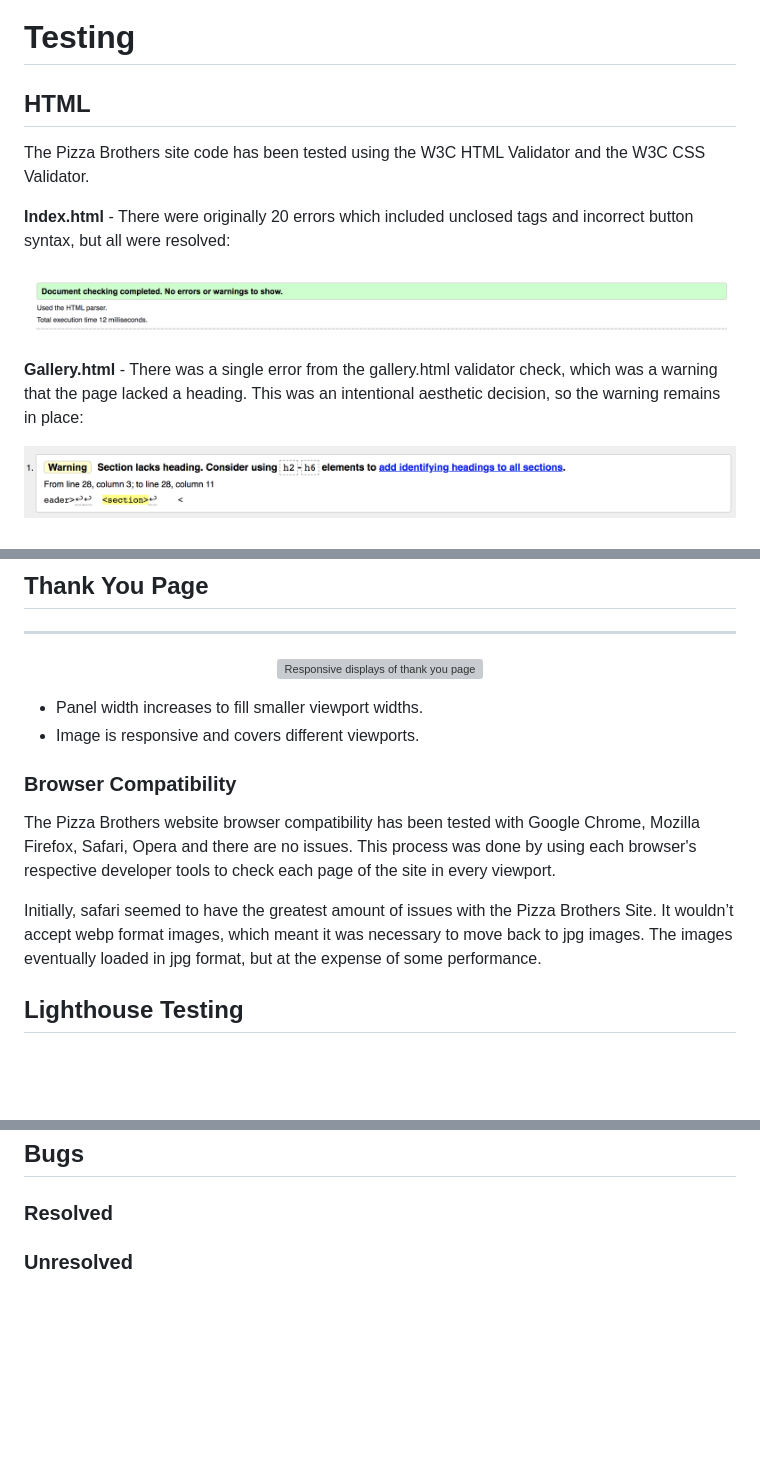
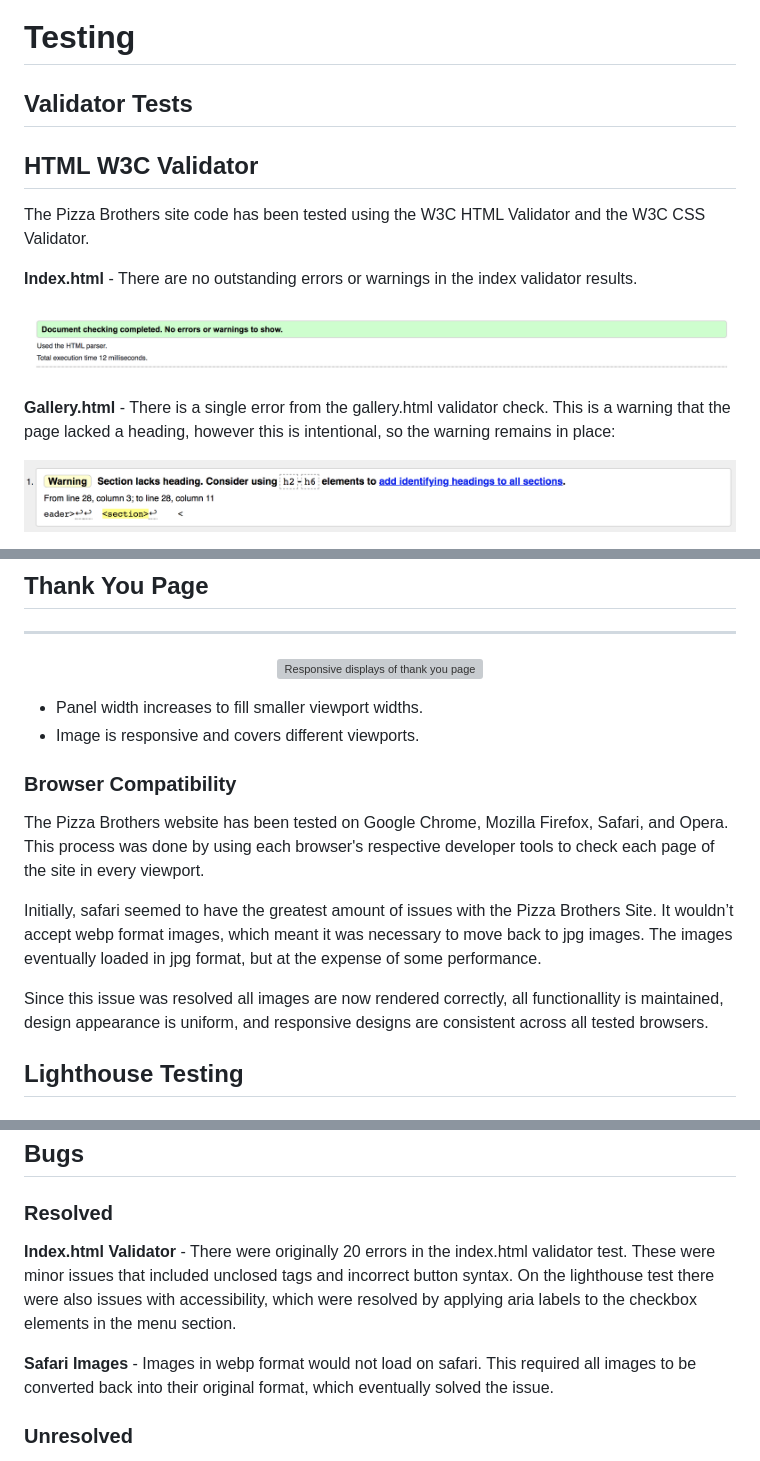
Before and after one commit to KippAD/html-css-project, a Markdown page: TESTING.md, 3 parts joined by grey strips. GitHub-like rendering; blank space fills up the shorter version; grey boxes are pictures that could not be loaded.

```diff
--- a/TESTING.md
+++ b/TESTING.md
@@ -1,13 +1,15 @@
 # **Testing**
 
-## **HTML**
+## Validator Tests
+
+## **HTML W3C Validator**
 The Pizza Brothers site code has been tested using the W3C HTML Validator and the W3C CSS Validator.
 
-**Index.html** - There were originally 20 errors which included unclosed tags and incorrect button syntax, but all were resolved:
+**Index.html** - There are no outstanding errors or warnings in the index validator results.
 
 ![Index.html validator results](assets/readme-images/index-validator.png)
 
-**Gallery.html** - There was a single error from the gallery.html validator check, which was a warning that the page lacked a heading. This was an intentional aesthetic decision, so the warning remains in place:
+**Gallery.html** - There is a single error from the gallery.html validator check. This is a warning that the page lacked a heading, however this is intentional, so the warning remains in place:
 
 ![Gallery.html validator results](assets/readme-images/gallery-validator.png)
 
@@ -106,9 +113,11 @@ The Pizza Brothers site responsiveness to different screen sizes was tested usin
 
 ### **Browser Compatibility**
 
-The Pizza Brothers website browser compatibility has been tested with Google Chrome, Mozilla Firefox, Safari, Opera and there are no issues. This process was done by using each browser's respective developer tools to check each page of the site in every viewport.
+The Pizza Brothers website has been tested on Google Chrome, Mozilla Firefox, Safari, and Opera. This process was done by using each browser's respective developer tools to check each page of the site in every viewport.
 
 Initially, safari seemed to have the greatest amount of issues with the Pizza Brothers Site. It wouldn’t accept webp format images, which meant it was necessary to move back to jpg images. The images eventually loaded in jpg format, but at the expense of some performance.
+
+Since this issue was resolved all images are now rendered correctly, all functionallity is maintained, design appearance is uniform, and responsive designs are consistent across all tested browsers.
 
 ## **Lighthouse Testing**
 
@@ -138,6 +147,10 @@ The analytics also suggest converting images into webp formats to improve perfor
 
 ### **Resolved**
 
+**Index.html Validator** - There were originally 20 errors in the index.html validator test. These were minor issues that included unclosed tags and incorrect button syntax. On the lighthouse test there were also issues with accessibility, which were resolved by applying aria labels to the checkbox elements in the menu section.
+
+**Safari Images** - Images in webp format would not load on safari. This required all images to be converted back into their original format, which eventually solved the issue.
+
 ### **Unresolved**
 
 **Accordion Animation** - Due to the nature of the accordion code in the menu section, the transition seems like it is appearing from the wrong direction. Fixing this would require completely changing the accordion code.
```
Also changed, not shown: other parts of TESTING.md (+27 -22 lines), assets/readme-images/tested-devices.jpg (added), 1 other file.
